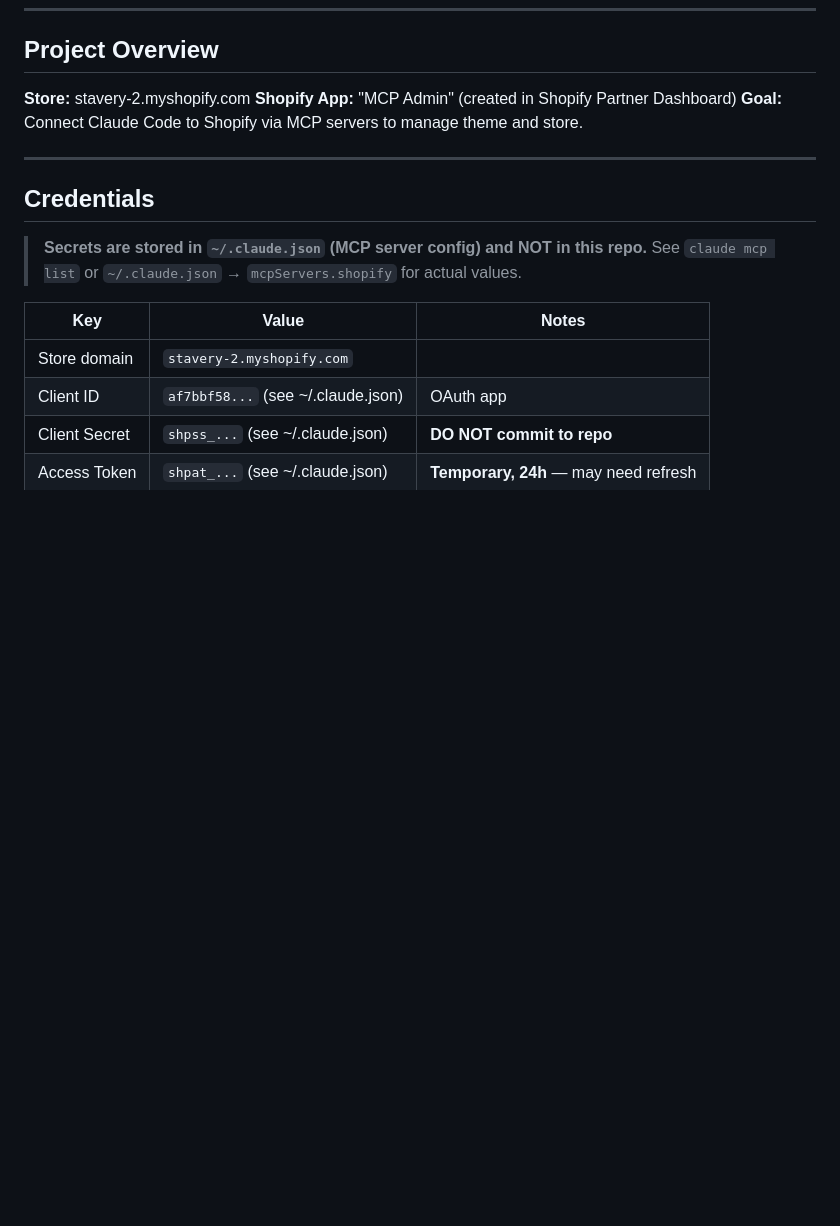
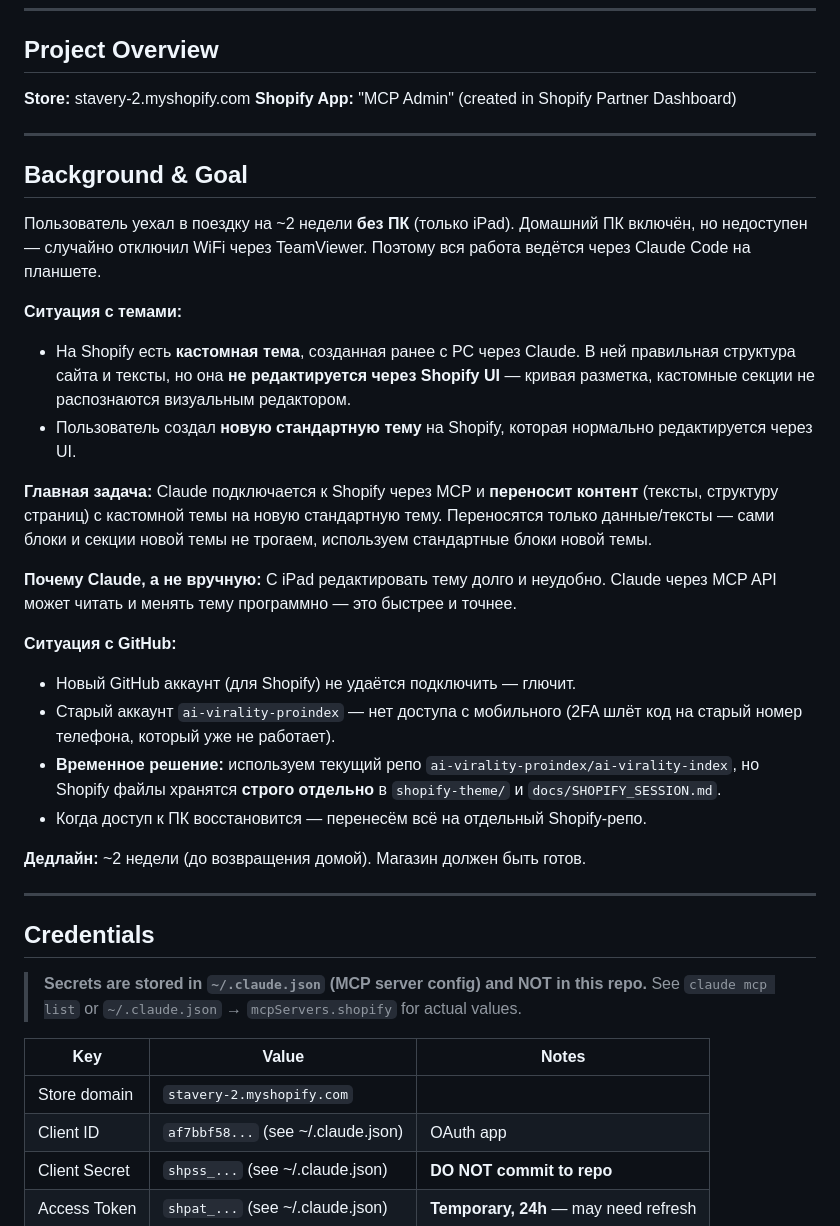
Before and after one commit to ai-virality-proindex/ai-virality-index, a Markdown page: docs/SHOPIFY_SESSION.md, the part around one of its changes. GitHub-like rendering; blank space fills up the shorter version.

```diff
--- a/docs/SHOPIFY_SESSION.md
+++ b/docs/SHOPIFY_SESSION.md
@@ -9,7 +9,39 @@
 
 **Store:** stavery-2.myshopify.com
 **Shopify App:** "MCP Admin" (created in Shopify Partner Dashboard)
-**Goal:** Connect Claude Code to Shopify via MCP servers to manage theme and store.
+
+---
+
+## Background & Goal
+
+Пользователь уехал в поездку на ~2 недели **без ПК** (только iPad). Домашний ПК
+включён, но недоступен — случайно отключил WiFi через TeamViewer. Поэтому вся работа
+ведётся через Claude Code на планшете.
+
+**Ситуация с темами:**
+- На Shopify есть **кастомная тема**, созданная ранее с PC через Claude. В ней правильная
+  структура сайта и тексты, но она **не редактируется через Shopify UI** — кривая разметка,
+  кастомные секции не распознаются визуальным редактором.
+- Пользователь создал **новую стандартную тему** на Shopify, которая нормально
+  редактируется через UI.
+
+**Главная задача:** Claude подключается к Shopify через MCP и **переносит контент**
+(тексты, структуру страниц) с кастомной темы на новую стандартную тему. Переносятся
+только данные/тексты — сами блоки и секции новой темы не трогаем, используем
+стандартные блоки новой темы.
+
+**Почему Claude, а не вручную:** С iPad редактировать тему долго и неудобно. Claude
+через MCP API может читать и менять тему программно — это быстрее и точнее.
+
+**Ситуация с GitHub:**
+- Новый GitHub аккаунт (для Shopify) не удаётся подключить — глючит.
+- Старый аккаунт `ai-virality-proindex` — нет доступа с мобильного (2FA шлёт код на
+  старый номер телефона, который уже не работает).
+- **Временное решение:** используем текущий репо `ai-virality-proindex/ai-virality-index`,
+  но Shopify файлы хранятся **строго отдельно** в `shopify-theme/` и `docs/SHOPIFY_SESSION.md`.
+- Когда доступ к ПК восстановится — перенесём всё на отдельный Shopify-репо.
+
+**Дедлайн:** ~2 недели (до возвращения домой). Магазин должен быть готов.
 
 ---
 
```
Also changed, not shown: other parts of docs/SHOPIFY_SESSION.md (+17 -7 lines).
